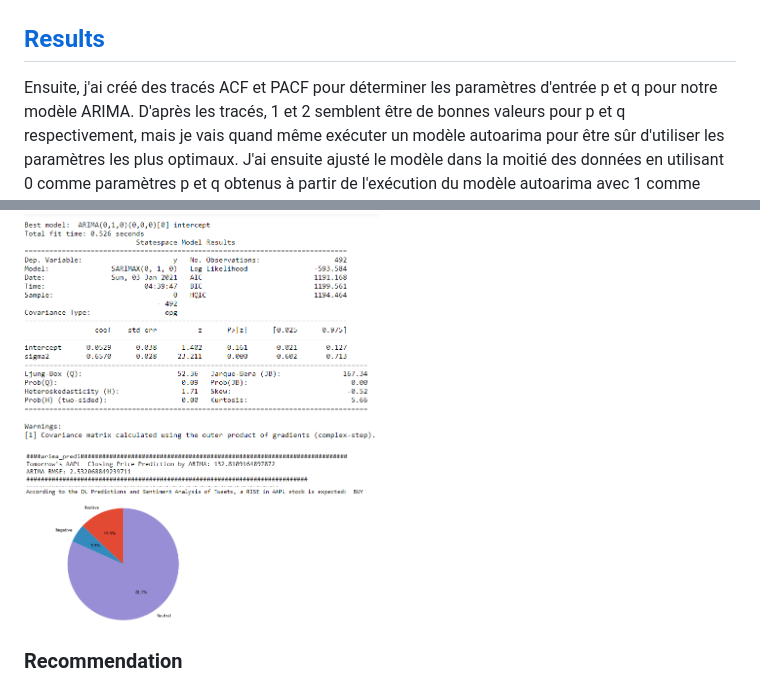
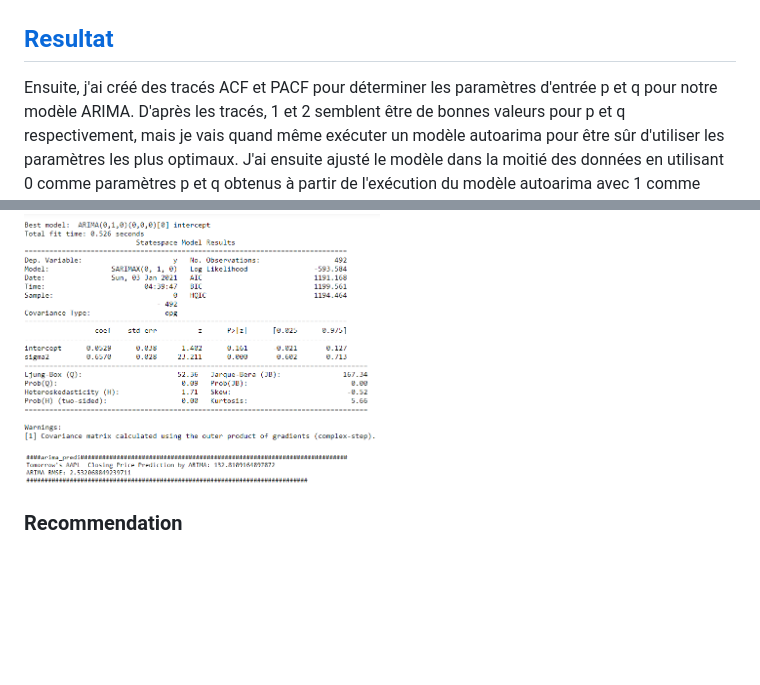
Before and after one commit to nagueuleo/Trading, a Markdown page: README.md, 2 parts joined by grey strips. Drawn GitHub-style; blank space fills up the shorter version.

```diff
--- a/README.md
+++ b/README.md
@@ -33,12 +33,11 @@ Pour tester si les données sont stationnaires, j'ai utilisé le test de Dickey-
   <img src='screenshots/trends.PNG' width='50%'/>
   <img src='screenshots/corr.PNG' width='50%'/>
 
-## [Results](./arima_and_nlp.ipynb)
+## [Resultat](./arima_and_nlp.ipynb)
 Ensuite, j'ai créé des tracés ACF et PACF pour déterminer les paramètres d'entrée p et q pour notre modèle ARIMA. D'après les tracés, 1 et 2 semblent être de bonnes valeurs pour p et q respectivement, mais je vais quand même exécuter un modèle autoarima pour être sûr d'utiliser les paramètres les plus optimaux. J'ai ensuite ajusté le modèle dans la moitié des données en utilisant 0 comme paramètres p et q obtenus à partir de l'exécution du modèle autoarima avec 1 comme ordre de différenciation. Après avoir validé le modèle avec les résultats des tests, mon erreur quadratique moyenne est de 2,5 rmse, ce qui n'est pas trop mal.
 
   <img src='screenshots/autoarima.PNG' width='50%'/>
     <img src='screenshots/error.PNG' width='50%'/>
-  <img src='screenshots/twitter.PNG' width='50%'/>
 
 
 ### Recommendation
```
